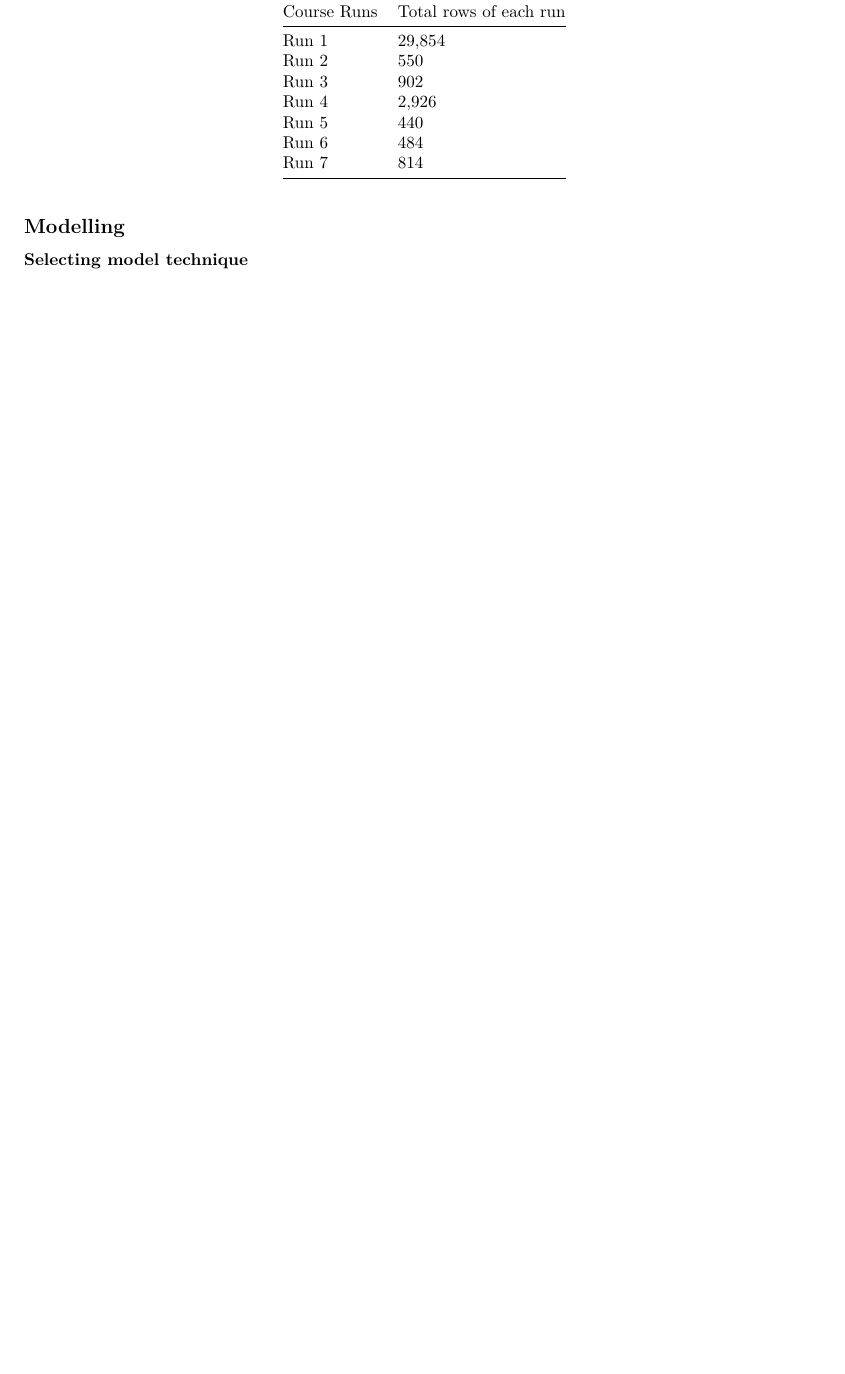
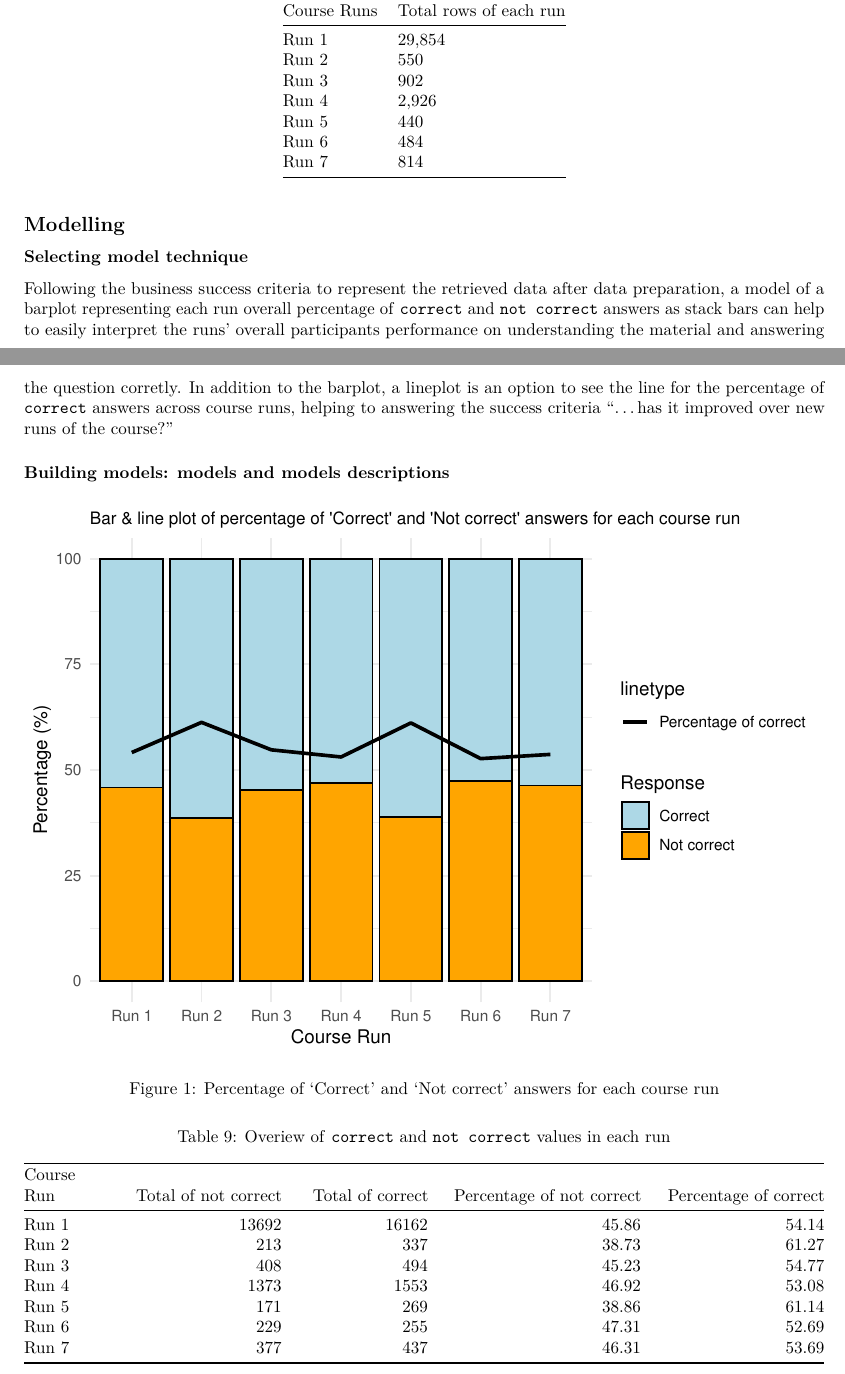
Before and after one commit to Srking501/futurelearn_mooc, an R Markdown document (reports/csc8631_report.Rmd): part of page 9 of 10 before the commit and two parts of pages 9 and 10 of 11 after it, the two joined at a grey line, cut so that both start at the same text, the shorter picture padded with empty space. The pictures show the output file reports/csc8631_report.pdf that the author committed with the source.

Commit message:
completed the section "modelling"

````diff
--- a/reports/csc8631_report.Rmd
+++ b/reports/csc8631_report.Rmd
@@ -719,5 +719,18 @@ source("src/cycle1_modelling.R")
 
 ### Selecting model technique
 
-...
+Following the
+[business success criteria](#determining-business-objectives-business-success-criteria)
+to represent the retrieved data after [data preparation](#data-preparation), a
+model of a barplot representing each run overall percentage of `correct` and
+`not correct` answers as stack bars can help to easily interpret the runs'
+overall participants performance on understanding the material and answering
+the question corretly. In addition to the barplot, a lineplot is an option to
+see the line for the percentage of `correct` answers across course runs, helping
+to answering the [success criteria "...has it improved over new runs of the
+course?"](#determining-business-objectives-business-success-criteria)
 
+### Building models: models and models descriptions
+
+```{r barplot_with_lineplot_correct, echo=FALSE, message=FALSE, warning=FALSE, fig.cap="Percentage of 'Correct' and 'Not correct' answers for each course run"}
+combined_bar_plot
@@ -723,0 +742,8 @@ source("src/cycle1_modelling.R")
+    t()
+
+
+knitr::kable(combined_runs_correct_2, caption = "Overiew of `correct` and `not correct` values in each run")
+knitr::kable(quantile_crc, col.names = c("Min Correct",
+           "Q1 Correct",
+           "Average Correct",
+           "Q3 Correct",
````
Also changed, not shown: src/cycle1_modelling.R (+2 -1 lines), reports/csc8631_report.pdf, reports/csc8631_report.Rmd (23 more changed lines), 1 other file.
